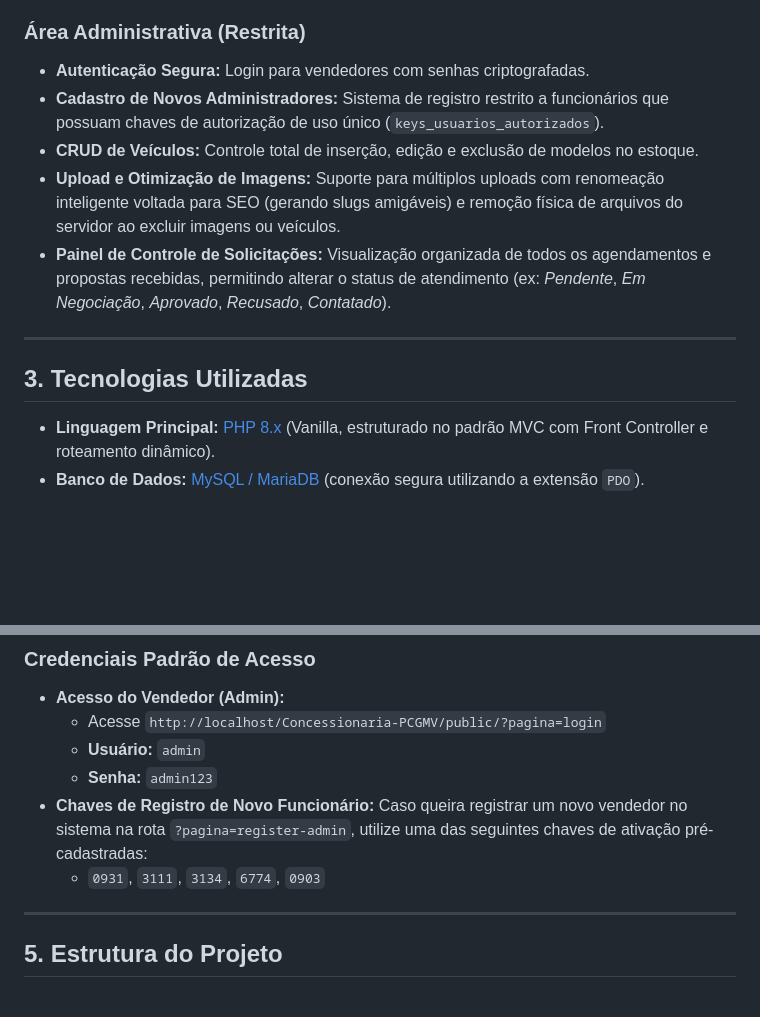
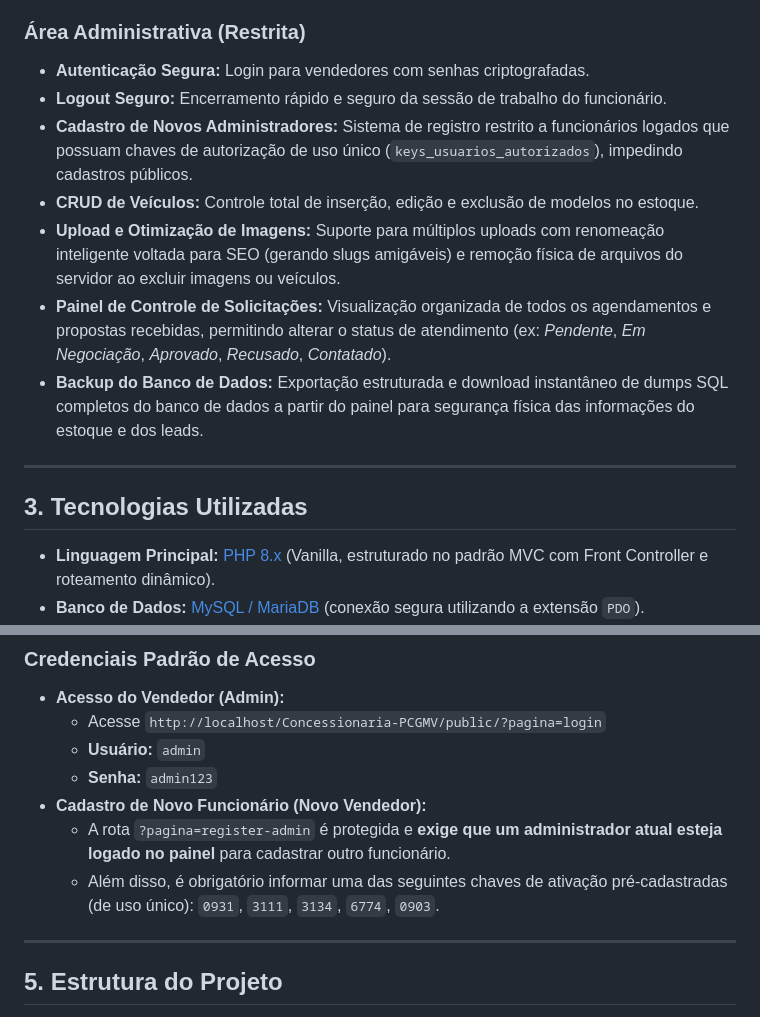
Before and after one commit to NotlistForU/Concessionaria-PCGMV, a Markdown page: README.md, 2 parts joined by grey strips. Rendered like a GitHub page; blank space fills up the shorter version.

Commit message:
docs: atualiza README.md

```diff
--- a/README.md
+++ b/README.md
@@ -28,14 +28,17 @@ O **AutoMotors** (também denominado Concessionária PCGMV) é uma plataforma we
 
 ### Área Administrativa (Restrita)
 * **Autenticação Segura:** Login para vendedores com senhas criptografadas.
-* **Cadastro de Novos Administradores:** Sistema de registro restrito a funcionários que possuam chaves de autorização de uso único (`keys_usuarios_autorizados`).
+* **Logout Seguro:** Encerramento rápido e seguro da sessão de trabalho do funcionário.
+* **Cadastro de Novos Administradores:** Sistema de registro restrito a funcionários logados que possuam chaves de autorização de uso único (`keys_usuarios_autorizados`), impedindo cadastros públicos.
 * **CRUD de Veículos:** Controle total de inserção, edição e exclusão de modelos no estoque.
 * **Upload e Otimização de Imagens:** Suporte para múltiplos uploads com renomeação inteligente voltada para SEO (gerando slugs amigáveis) e remoção física de arquivos do servidor ao excluir imagens ou veículos.
 * **Painel de Controle de Solicitações:** Visualização organizada de todos os agendamentos e propostas recebidas, permitindo alterar o status de atendimento (ex: *Pendente*, *Em Negociação*, *Aprovado*, *Recusado*, *Contatado*).
+* **Backup do Banco de Dados:** Exportação estruturada e download instantâneo de dumps SQL completos do banco de dados a partir do painel para segurança física das informações do estoque e dos leads.
 
 ---
 
 ## 3. Tecnologias Utilizadas
+
 
 * **Linguagem Principal:** [PHP 8.x](https://www.php.net/) (Vanilla, estruturado no padrão MVC com Front Controller e roteamento dinâmico).
 * **Banco de Dados:** [MySQL / MariaDB](https://www.mysql.com/) (conexão segura utilizando a extensão `PDO`).
@@ -104,9 +107,10 @@ O **AutoMotors** (também denominado Concessionária PCGMV) é uma plataforma we
   * Acesse `http://localhost/Concessionaria-PCGMV/public/?pagina=login`
   * **Usuário:** `admin`
   * **Senha:** `admin123`
-* **Chaves de Registro de Novo Funcionário:**
-  Caso queira registrar um novo vendedor no sistema na rota `?pagina=register-admin`, utilize uma das seguintes chaves de ativação pré-cadastradas:
-  * `0931`, `3111`, `3134`, `6774`, `0903`
+* **Cadastro de Novo Funcionário (Novo Vendedor):**
+  * A rota `?pagina=register-admin` é protegida e **exige que um administrador atual esteja logado no painel** para cadastrar outro funcionário.
+  * Além disso, é obrigatório informar uma das seguintes chaves de ativação pré-cadastradas (de uso único): `0931`, `3111`, `3134`, `6774`, `0903`.
+
 
 ---
 
```
